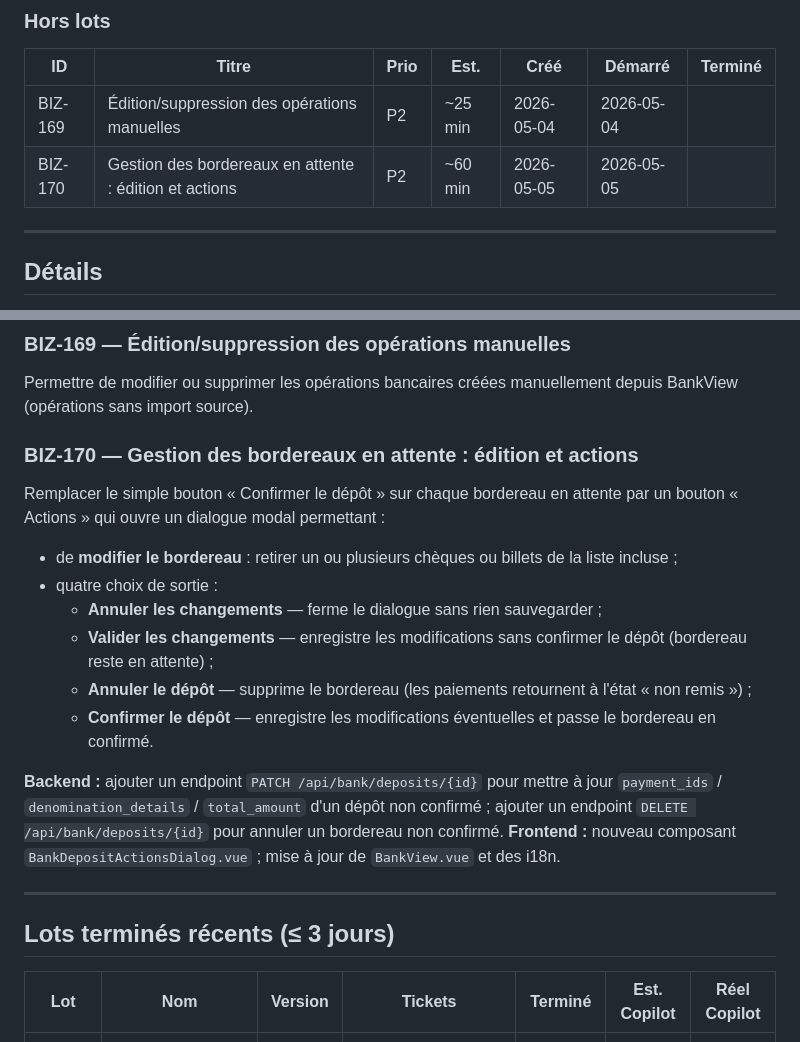
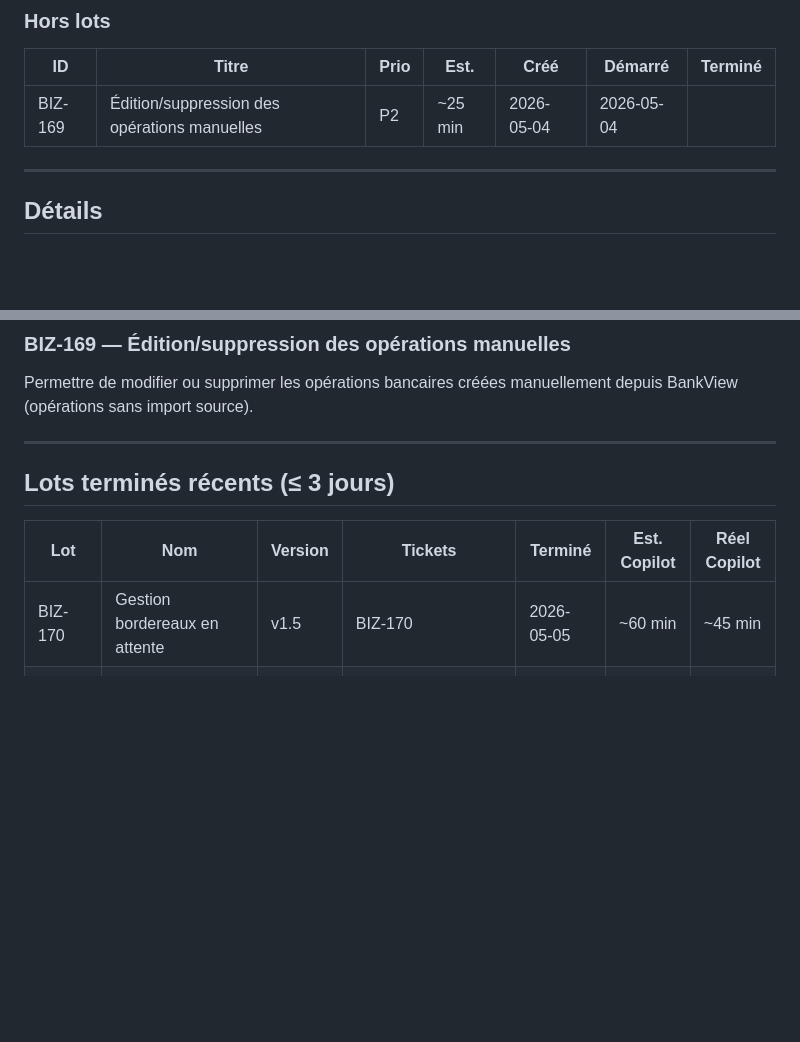
Before and after one commit to davidp57/solde, a Markdown page: doc/backlog.md, 2 parts joined by grey strips. Rendered like a GitHub page; blank space fills up the shorter version.

Commit message:
chore(docs): BIZ-170 termine — backlog, CHANGELOG, changelog-user

```diff
--- a/doc/backlog.md
+++ b/doc/backlog.md
@@ -30,7 +30,6 @@ Facteur de marge actuel : **1,00** (0%) — inchangé (voir note CR2).
 | ID | Titre | Prio | Est. | Créé | Démarré | Terminé |
 | --- | --- | --- | --- | --- | --- | --- |
 | BIZ-169 | Édition/suppression des opérations manuelles | P2 | ~25 min | 2026-05-04 | 2026-05-04 | |
-| BIZ-170 | Gestion des bordereaux en attente : édition et actions | P2 | ~60 min | 2026-05-05 | 2026-05-05 | |
 
 ---
 
@@ -50,18 +49,7 @@ Décisions métier nécessaires avant implémentation.
 
 Permettre de modifier ou supprimer les opérations bancaires créées manuellement depuis BankView (opérations sans import source).
 
-### BIZ-170 — Gestion des bordereaux en attente : édition et actions
 
-Remplacer le simple bouton « Confirmer le dépôt » sur chaque bordereau en attente par un bouton « Actions » qui ouvre un dialogue modal permettant :
-- de **modifier le bordereau** : retirer un ou plusieurs chèques ou billets de la liste incluse ;
-- quatre choix de sortie :
-  - **Annuler les changements** — ferme le dialogue sans rien sauvegarder ;
-  - **Valider les changements** — enregistre les modifications sans confirmer le dépôt (bordereau reste en attente) ;
-  - **Annuler le dépôt** — supprime le bordereau (les paiements retournent à l'état « non remis ») ;
-  - **Confirmer le dépôt** — enregistre les modifications éventuelles et passe le bordereau en confirmé.
-
-**Backend :** ajouter un endpoint `PATCH /api/bank/deposits/{id}` pour mettre à jour `payment_ids` / `denomination_details` / `total_amount` d'un dépôt non confirmé ; ajouter un endpoint `DELETE /api/bank/deposits/{id}` pour annuler un bordereau non confirmé.
-**Frontend :** nouveau composant `BankDepositActionsDialog.vue` ; mise à jour de `BankView.vue` et des i18n.
 
 ---
 
@@ -69,6 +57,7 @@ Remplacer le simple bouton « Confirmer le dépôt » sur chaque bordereau en at
 
 | Lot | Nom | Version | Tickets | Terminé | Est. Copilot | Réel Copilot |
 | --- | --- | --- | --- | --- | --- | --- |
+| BIZ-170 | Gestion bordereaux en attente | v1.5 | BIZ-170 | 2026-05-05 | ~60 min | ~45 min |
 | BIZ-034 | Support multi-compte banque + bugfixes comptables | v1.5 | BIZ-034, fix virement, fix journal filtré, fix fiscal_year_id manuel | 2026-05-04 | — | — |
 | CR2 | Correctifs & finitions post-MOB | v1.5 | TEC-157, TEC-158, TEC-159, BIZ-165, BIZ-166, BIZ-167, BIZ-168, CHR-078 | 2026-05-04 | ~95 min | ~30 min |
 | Wizard | Wizard factures & Contacts | v1.2 | BIZ-144, BIZ-145, BIZ-147, BIZ-151 | 2026-05-02 | — | — |
```
Also changed, not shown: CHANGELOG.md (+5 -0 lines), doc/user/changelog-user.md (+13 -0 lines).
